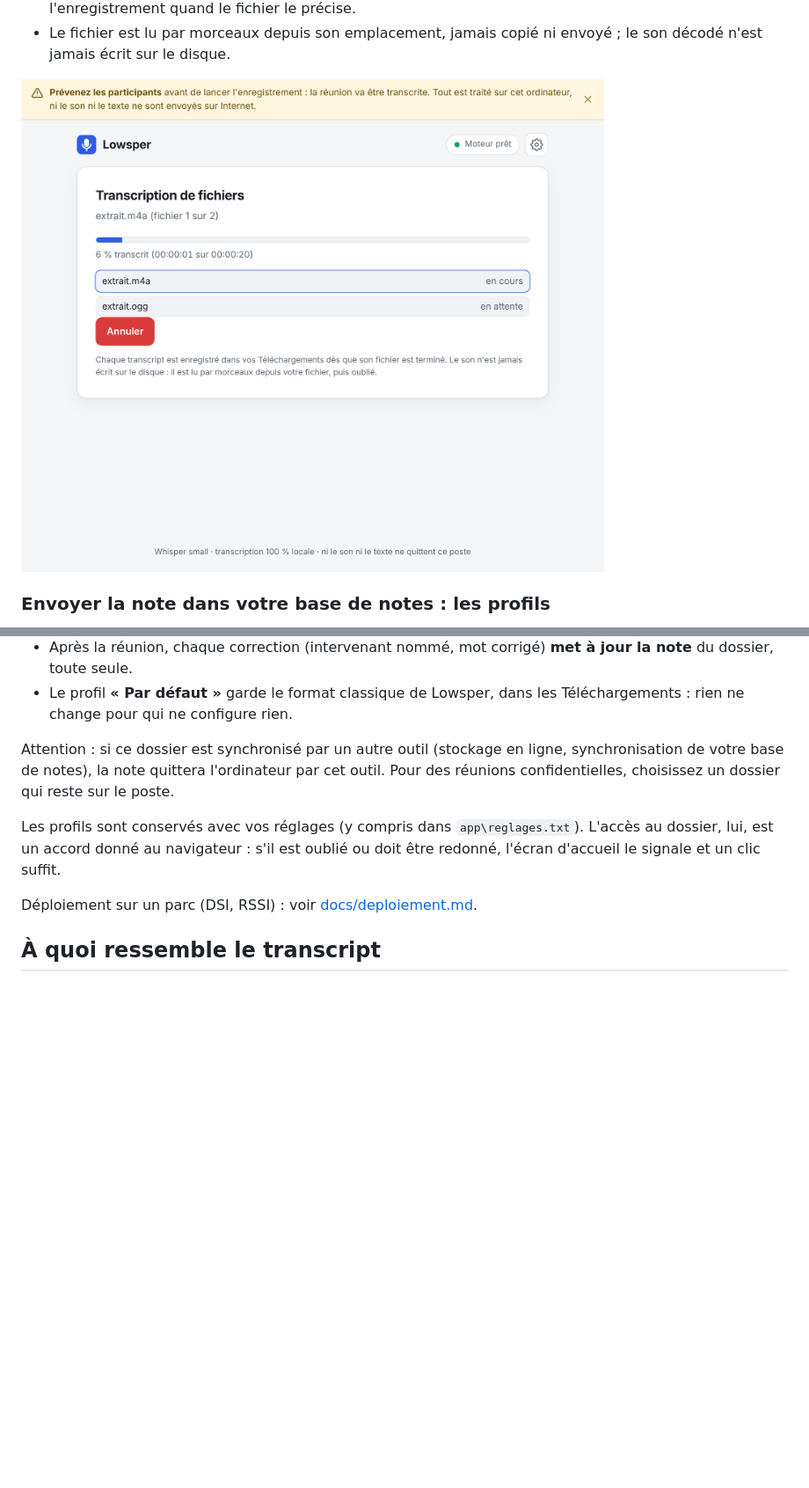
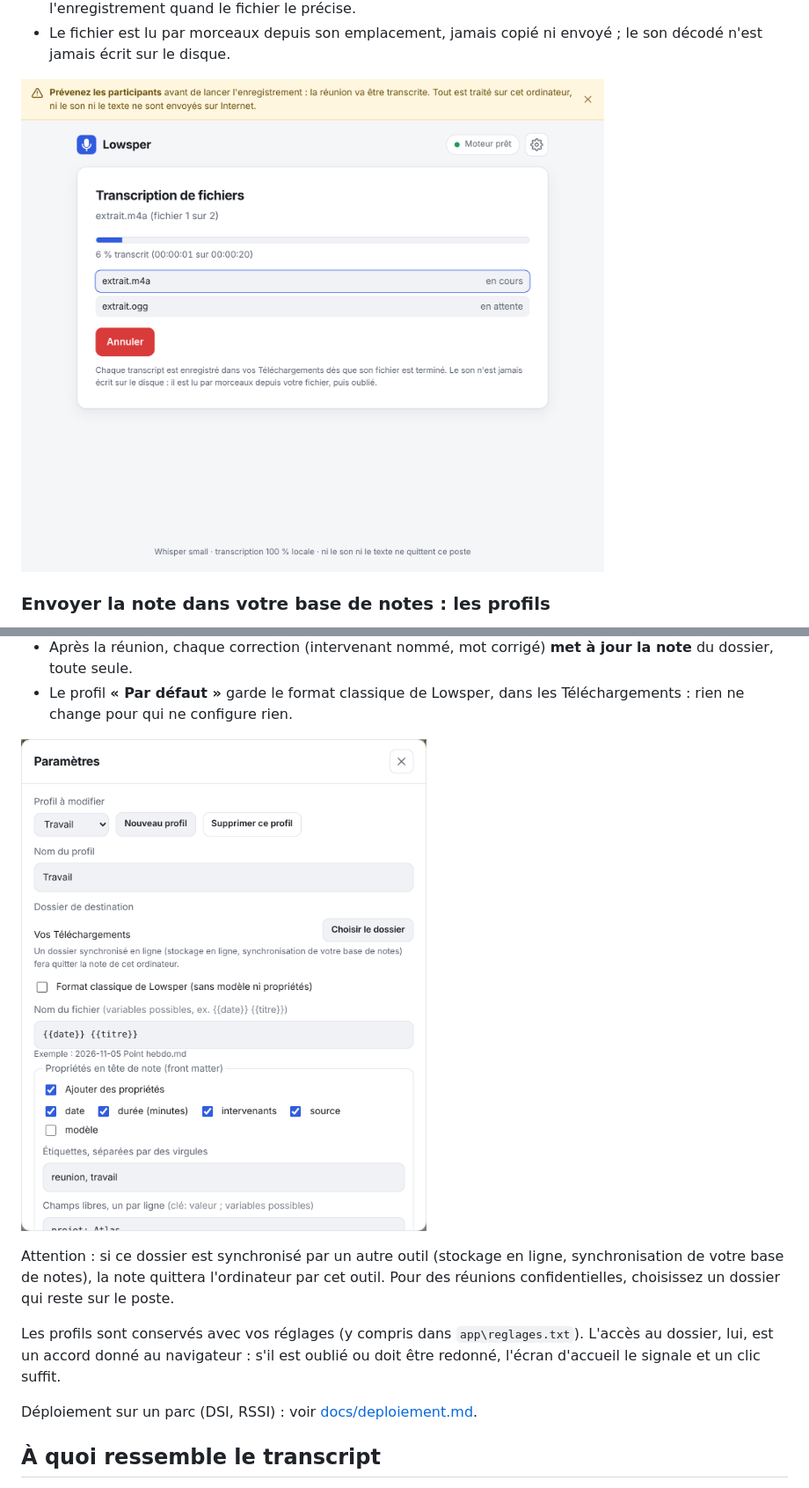
Before and after one commit to PercyaDJ/Lowsper, a Markdown page: README.md, 2 parts joined by grey strips. Shown at 88% size. GitHub-like rendering; pictures changed too: docs/images/import.png, docs/images/profils.png (added); blank space fills up the shorter version.

Commit message:
docs(notes): captures d'écran, dont l'éditeur de profils
Co-Authored-By: Claude Opus 5.5 <noreply@anthropic.com>
Claude-Session: https://claude.ai/code/session_01G6rbD9QTFo4N6P1J8AiAU3

```diff
--- a/README.md
+++ b/README.md
@@ -129,6 +129,8 @@ sortie »**, puis choisissez le profil sur l'écran d'accueil avant la réunion.
   dossier, toute seule.
 - Le profil **« Par défaut »** garde le format classique de Lowsper, dans les Téléchargements :
   rien ne change pour qui ne configure rien.
+
+![Éditeur de profils dans les paramètres : nom, dossier, nom de fichier, propriétés, étiquettes](docs/images/profils.png)
 
 Attention : si ce dossier est synchronisé par un autre outil (stockage en ligne, synchronisation
 de votre base de notes), la note quittera l'ordinateur par cet outil. Pour des réunions
```
Also changed, not shown: docs/images/barre.png, docs/images/enregistrement.png, docs/images/fin-sombre.png, docs/images/fin.png.
